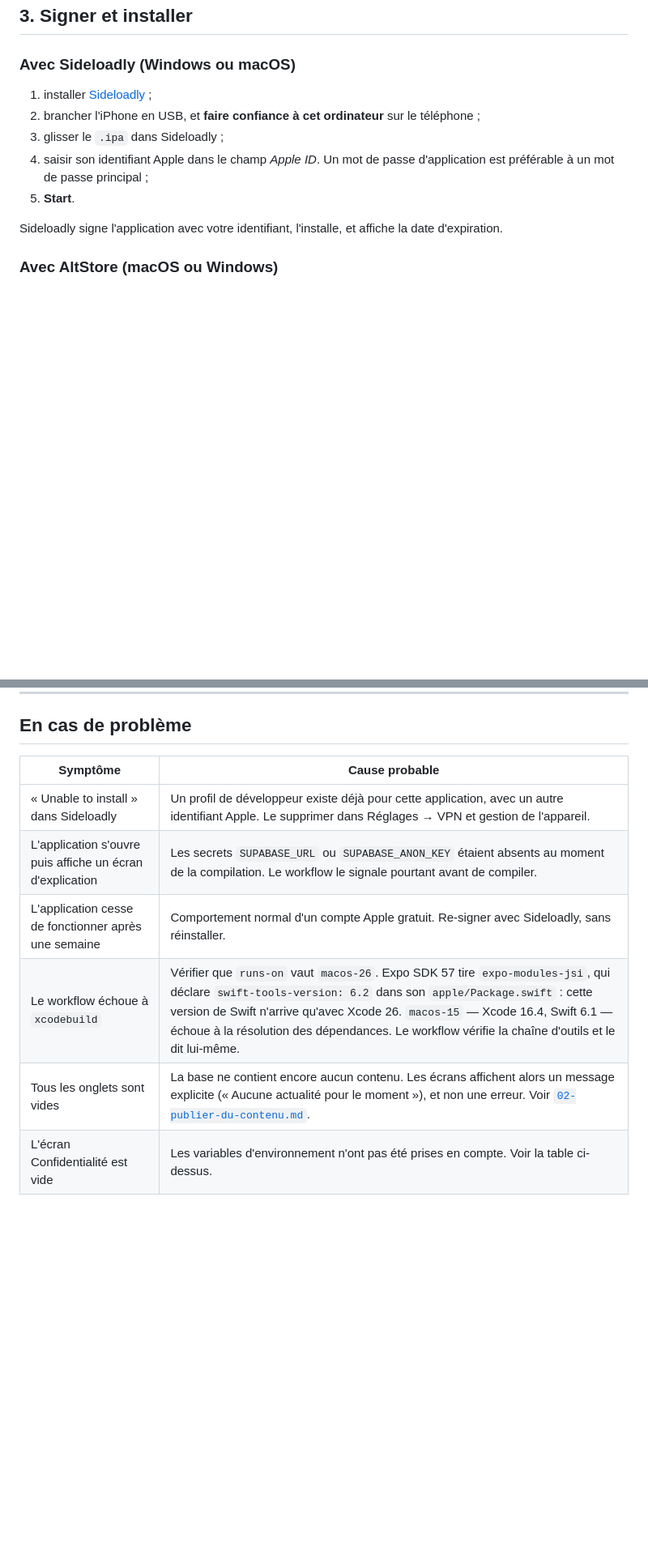
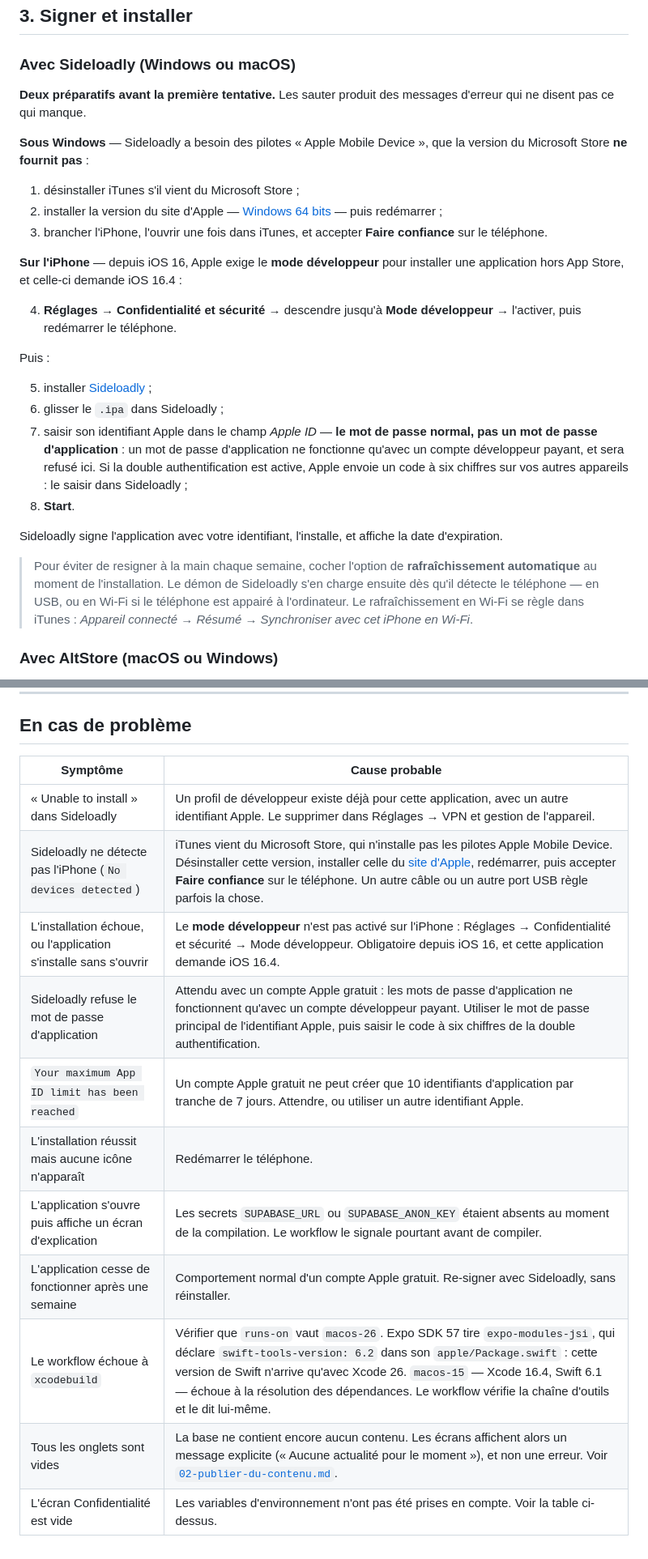
Before and after one commit to Msoumaya2019/parents-simple, a Markdown page: docs/01-installer-sur-iphone.md, 2 parts joined by grey strips. Shown at 81% size. Drawn GitHub-style; blank space fills up the shorter version.

Commit message:
Corrige trois murs à la re-signature, dont un conseil faux
Le document recommandait un « mot de passe d'application » pour Sideloadly.
C'est faux avec un compte Apple gratuit : la FAQ de l'éditeur dit qu'un mot de
passe d'application ne fonctionne qu'avec un compte développeur payant. Suivre
ce conseil mène à un refus, que l'utilisateur prendra pour sa propre erreur.

Deux manques du même ordre, chacun sans message qui le nomme : le **mode
développeur**, obligatoire depuis iOS 16 — et le projet vise iOS 16.4, donc
toujours — et sous Windows les pilotes Apple Mobile Device, absents de la
version d'iTunes du Microsoft Store. Sideloadly répond alors « No devices
detected », ou l'une des deux erreurs voisines.

Le reste : l'IPA et l'APK sont déjà construits et posés à la racine du projet,
ce que les deux documents ne disaient pas. Sans cette phrase, on relance un
quart d'heure de compilation pour obtenir un fichier identique.

```diff
--- a/docs/01-installer-sur-iphone.md
+++ b/docs/01-installer-sur-iphone.md
@@ -78,16 +87,45 @@ le `.ipa` est à l'intérieur.
 
 ### Avec Sideloadly (Windows ou macOS)
 
-1. installer [Sideloadly](https://sideloadly.io/) ;
-2. brancher l'iPhone en USB, et **faire confiance à cet ordinateur** sur le
-   téléphone ;
-3. glisser le `.ipa` dans Sideloadly ;
-4. saisir son identifiant Apple dans le champ _Apple ID_. Un mot de passe
-   d'application est préférable à un mot de passe principal ;
-5. **Start**.
+**Deux préparatifs avant la première tentative.** Les sauter produit des messages
+d'erreur qui ne disent pas ce qui manque.
+
+**Sous Windows** — Sideloadly a besoin des pilotes « Apple Mobile Device », que
+la version du Microsoft Store **ne fournit pas** :
+
+1. désinstaller iTunes s'il vient du Microsoft Store ;
+2. installer la version du site d'Apple —
+   [Windows 64 bits](https://www.apple.com/itunes/download/win64) — puis
+   redémarrer ;
+3. brancher l'iPhone, l'ouvrir une fois dans iTunes, et accepter **Faire
+   confiance** sur le téléphone.
+
+**Sur l'iPhone** — depuis iOS 16, Apple exige le **mode développeur** pour
+installer une application hors App Store, et celle-ci demande iOS 16.4 :
+
+4. **Réglages** → **Confidentialité et sécurité** → descendre jusqu'à **Mode
+   développeur** → l'activer, puis redémarrer le téléphone.
+
+Puis :
+
+5. installer [Sideloadly](https://sideloadly.io/) ;
+6. glisser le `.ipa` dans Sideloadly ;
+7. saisir son identifiant Apple dans le champ _Apple ID_ — **le mot de passe
+   normal, pas un mot de passe d'application** : un mot de passe d'application
+   ne fonctionne qu'avec un compte développeur payant, et sera refusé ici. Si la
+   double authentification est active, Apple envoie un code à six chiffres sur
+   vos autres appareils : le saisir dans Sideloadly ;
+8. **Start**.
 
 Sideloadly signe l'application avec votre identifiant, l'installe, et affiche
 la date d'expiration.
+
+> Pour éviter de resigner à la main chaque semaine, cocher l'option de
+> **rafraîchissement automatique** au moment de l'installation. Le démon de
+> Sideloadly s'en charge ensuite dès qu'il détecte le téléphone — en USB, ou en
+> Wi-Fi si le téléphone est appairé à l'ordinateur. Le rafraîchissement en
+> Wi-Fi se règle dans iTunes : _Appareil connecté_ → _Résumé_ → _Synchroniser
+> avec cet iPhone en Wi-Fi_.
 
 ### Avec AltStore (macOS ou Windows)
 
@@ -124,11 +162,16 @@ d'Expo pourrait ne plus prendre en charge un module natif utilisé ici.
 
 ## En cas de problème
 
-| Symptôme                                                  | Cause probable                                                                                                                                                                                                                                                                                                                                 |
-| --------------------------------------------------------- | ---------------------------------------------------------------------------------------------------------------------------------------------------------------------------------------------------------------------------------------------------------------------------------------------------------------------------------------------- |
-| « Unable to install » dans Sideloadly                     | Un profil de développeur existe déjà pour cette application, avec un autre identifiant Apple. Le supprimer dans Réglages → VPN et gestion de l'appareil.                                                                                                                                                                                       |
-| L'application s'ouvre puis affiche un écran d'explication | Les secrets `SUPABASE_URL` ou `SUPABASE_ANON_KEY` étaient absents au moment de la compilation. Le workflow le signale pourtant avant de compiler.                                                                                                                                                                                              |
-| L'application cesse de fonctionner après une semaine      | Comportement normal d'un compte Apple gratuit. Re-signer avec Sideloadly, sans réinstaller.                                                                                                                                                                                                                                                    |
-| Le workflow échoue à `xcodebuild`                         | Vérifier que `runs-on` vaut `macos-26`. Expo SDK 57 tire `expo-modules-jsi`, qui déclare `swift-tools-version: 6.2` dans son `apple/Package.swift` : cette version de Swift n'arrive qu'avec Xcode 26. `macos-15` — Xcode 16.4, Swift 6.1 — échoue à la résolution des dépendances. Le workflow vérifie la chaîne d'outils et le dit lui-même. |
-| Tous les onglets sont vides                               | La base ne contient encore aucun contenu. Les écrans affichent alors un message explicite (« Aucune actualité pour le moment »), et non une erreur. Voir [`02-publier-du-contenu.md`](02-publier-du-contenu.md).                                                                                                                               |
-| L'écran Confidentialité est vide                          | Les variables d'environnement n'ont pas été prises en compte. Voir la table ci-dessus.                                                                                                                                                                                                                                                         |
+| Symptôme                                                         | Cause probable                                                                                                                                                                                                                                                                                                                                 |
+| ---------------------------------------------------------------- | ---------------------------------------------------------------------------------------------------------------------------------------------------------------------------------------------------------------------------------------------------------------------------------------------------------------------------------------------- |
+| « Unable to install » dans Sideloadly                            | Un profil de développeur existe déjà pour cette application, avec un autre identifiant Apple. Le supprimer dans Réglages → VPN et gestion de l'appareil.                                                                                                                                                                                       |
+| Sideloadly ne détecte pas l'iPhone (`No devices detected`)       | iTunes vient du Microsoft Store, qui n'installe pas les pilotes Apple Mobile Device. Désinstaller cette version, installer celle du [site d'Apple](https://www.apple.com/itunes/download/win64), redémarrer, puis accepter **Faire confiance** sur le téléphone. Un autre câble ou un autre port USB règle parfois la chose.                   |
+| L'installation échoue, ou l'application s'installe sans s'ouvrir | Le **mode développeur** n'est pas activé sur l'iPhone : Réglages → Confidentialité et sécurité → Mode développeur. Obligatoire depuis iOS 16, et cette application demande iOS 16.4.                                                                                                                                                           |
+| Sideloadly refuse le mot de passe d'application                  | Attendu avec un compte Apple gratuit : les mots de passe d'application ne fonctionnent qu'avec un compte développeur payant. Utiliser le mot de passe principal de l'identifiant Apple, puis saisir le code à six chiffres de la double authentification.                                                                                      |
+| `Your maximum App ID limit has been reached`                     | Un compte Apple gratuit ne peut créer que 10 identifiants d'application par tranche de 7 jours. Attendre, ou utiliser un autre identifiant Apple.                                                                                                                                                                                              |
+| L'installation réussit mais aucune icône n'apparaît              | Redémarrer le téléphone.                                                                                                                                                                                                                                                                                                                       |
+| L'application s'ouvre puis affiche un écran d'explication        | Les secrets `SUPABASE_URL` ou `SUPABASE_ANON_KEY` étaient absents au moment de la compilation. Le workflow le signale pourtant avant de compiler.                                                                                                                                                                                              |
+| L'application cesse de fonctionner après une semaine             | Comportement normal d'un compte Apple gratuit. Re-signer avec Sideloadly, sans réinstaller.                                                                                                                                                                                                                                                    |
+| Le workflow échoue à `xcodebuild`                                | Vérifier que `runs-on` vaut `macos-26`. Expo SDK 57 tire `expo-modules-jsi`, qui déclare `swift-tools-version: 6.2` dans son `apple/Package.swift` : cette version de Swift n'arrive qu'avec Xcode 26. `macos-15` — Xcode 16.4, Swift 6.1 — échoue à la résolution des dépendances. Le workflow vérifie la chaîne d'outils et le dit lui-même. |
+| Tous les onglets sont vides                                      | La base ne contient encore aucun contenu. Les écrans affichent alors un message explicite (« Aucune actualité pour le moment »), et non une erreur. Voir [`02-publier-du-contenu.md`](02-publier-du-contenu.md).                                                                                                                               |
+| L'écran Confidentialité est vide                                 | Les variables d'environnement n'ont pas été prises en compte. Voir la table ci-dessus.                                                                                                                                                                                                                                                         |
```
Also changed, not shown: other parts of docs/01-installer-sur-iphone.md (+10 -1 lines), docs/04-installer-sur-android.md (+9 -1 lines).
